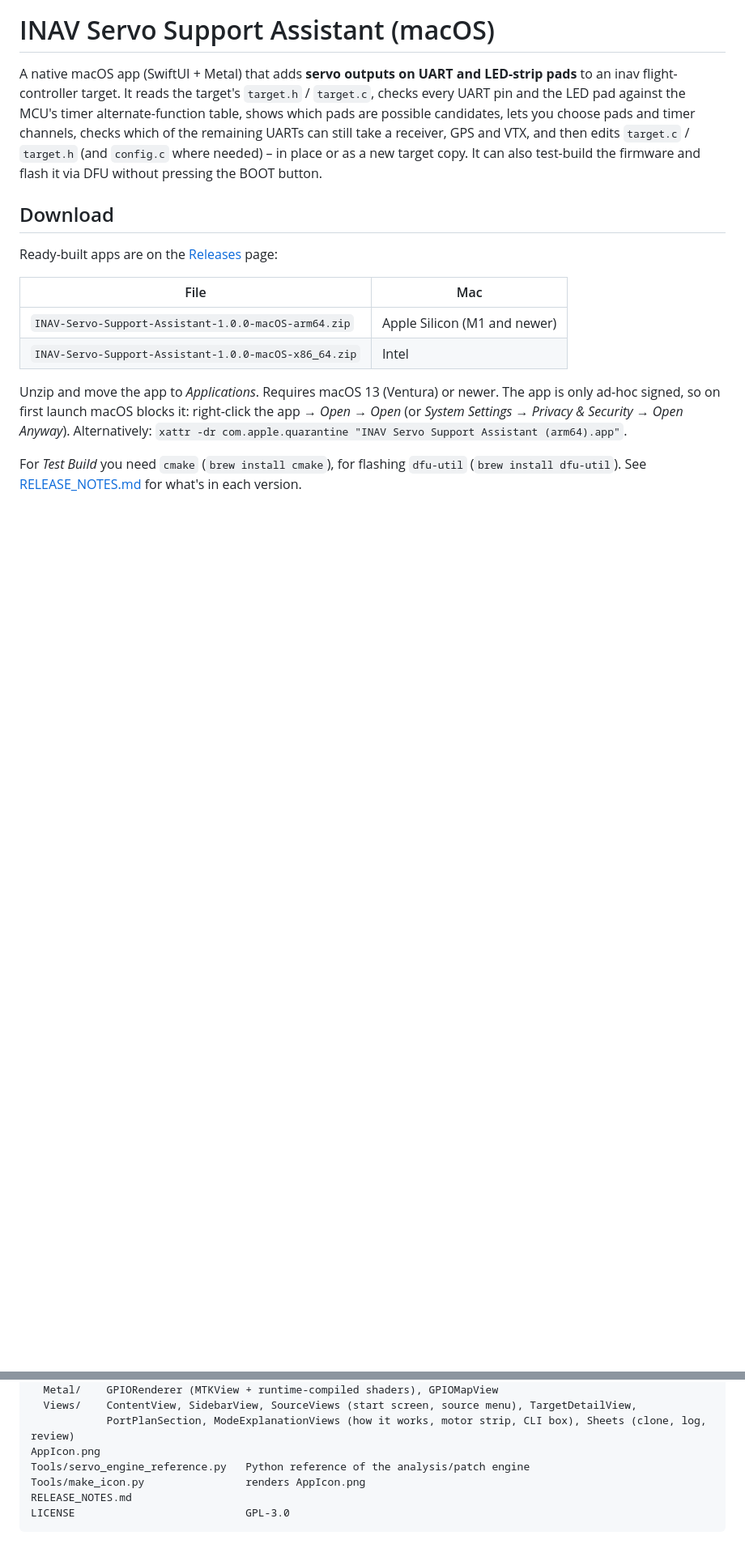
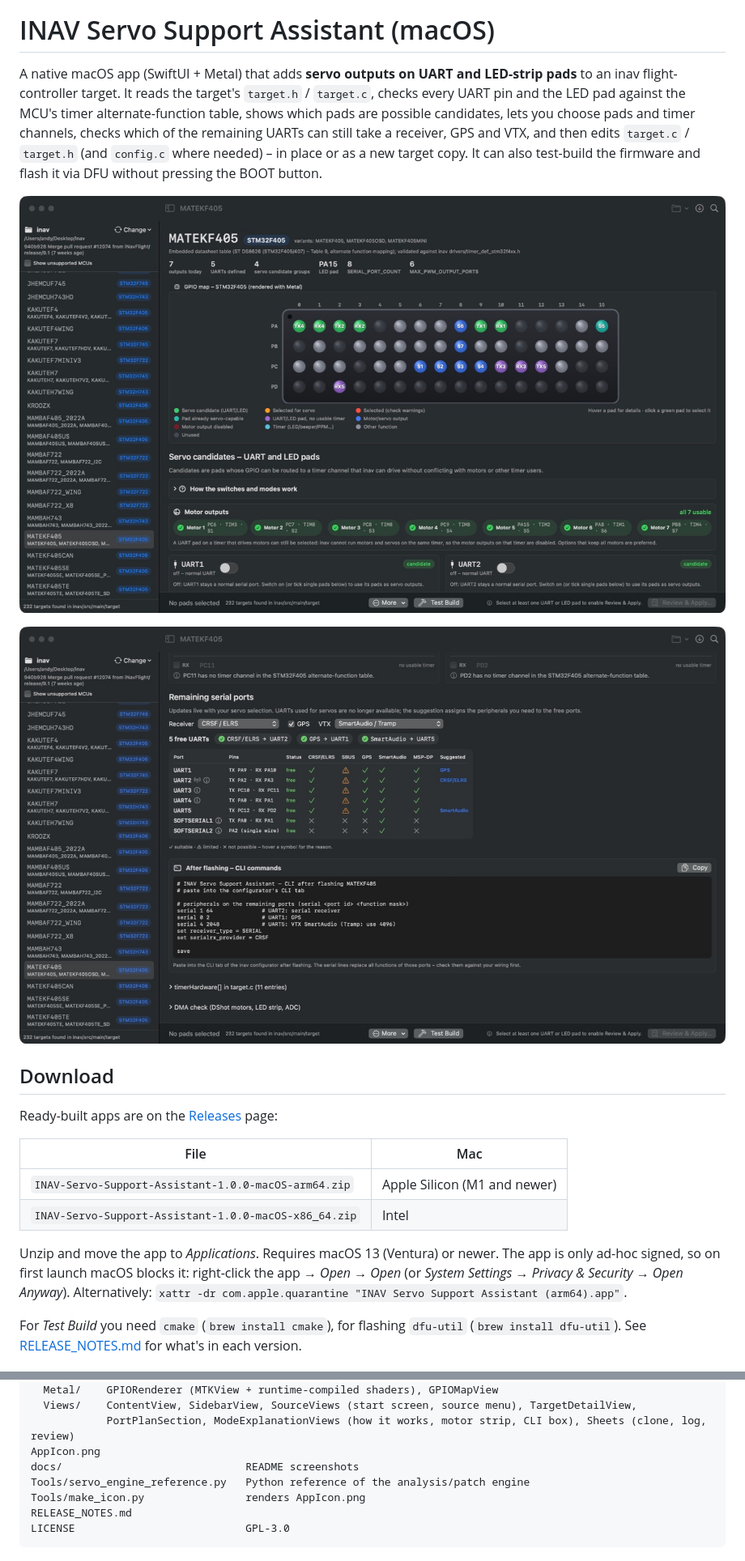
Before and after one commit to lydianb79/INAV-Servo-Support-Assistant, a Markdown page: README.md, 2 parts joined by grey strips. Shown at 81% size. GitHub-like rendering; pictures changed too: docs/screenshot-bottom.jpg (added), docs/screenshot-top.jpg (added); blank space fills up the shorter version.

Commit message:
README: add app screenshots (GPIO map / candidates and serial-port planner / CLI)
Co-Authored-By: Claude Opus 5.5 <noreply@anthropic.com>
Claude-Session: https://claude.ai/code/session_01T7upPNi2K28tApsyhgRvKZ

```diff
--- a/README.md
+++ b/README.md
@@ -9,6 +9,10 @@ lets you choose pads and timer channels, checks which of the remaining UARTs can
 receiver, GPS and VTX, and then edits `target.c` / `target.h` (and `config.c` where needed) – in place
 or as a new target copy. It can also test-build the firmware and flash it via DFU without pressing the
 BOOT button.
+
+![Target analysis: Metal GPIO map, servo candidates and motor outputs (MATEKF405)](docs/screenshot-top.jpg)
+
+![Remaining serial ports planner and generated CLI commands (MATEKF405)](docs/screenshot-bottom.jpg)
 
 ## Download
 
@@ -220,6 +224,7 @@ Sources/INAVServoSupport/
   Views/    ContentView, SidebarView, SourceViews (start screen, source menu), TargetDetailView,
             PortPlanSection, ModeExplanationViews (how it works, motor strip, CLI box), Sheets (clone, log, review)
 AppIcon.png
+docs/                             README screenshots
 Tools/servo_engine_reference.py   Python reference of the analysis/patch engine
 Tools/make_icon.py                renders AppIcon.png
 RELEASE_NOTES.md
```
